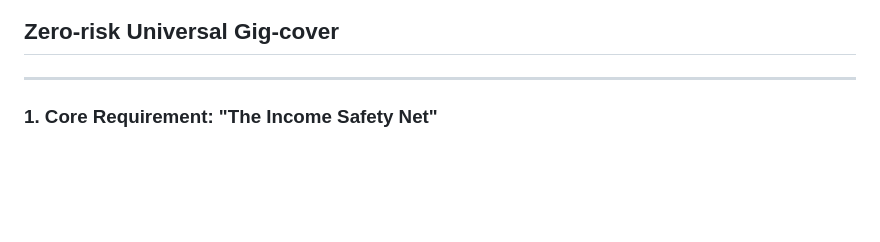
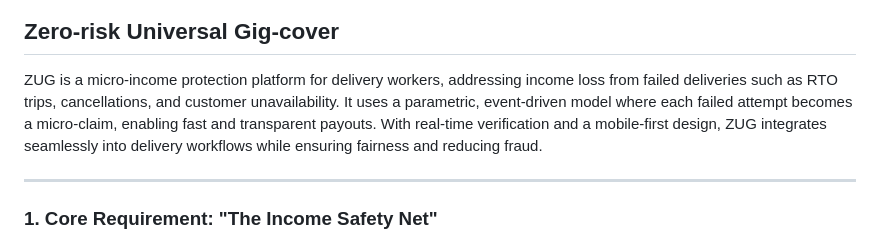
Before and after one commit to Jahnavi-verma/ZUG, a Markdown page: README.md, the part around the change. Rendered like a GitHub page; blank space fills up the shorter version.

```diff
--- a/README.md
+++ b/README.md
@@ -4,6 +4,7 @@
 
 
 ## Zero-risk Universal Gig-cover
+ZUG is a micro-income protection platform for delivery workers, addressing income loss from failed deliveries such as RTO trips, cancellations, and customer unavailability. It uses a parametric, event-driven model where each failed attempt becomes a micro-claim, enabling fast and transparent payouts. With real-time verification and a mobile-first design, ZUG integrates seamlessly into delivery workflows while ensuring fairness and reducing fraud.
 
 ---
 
```
